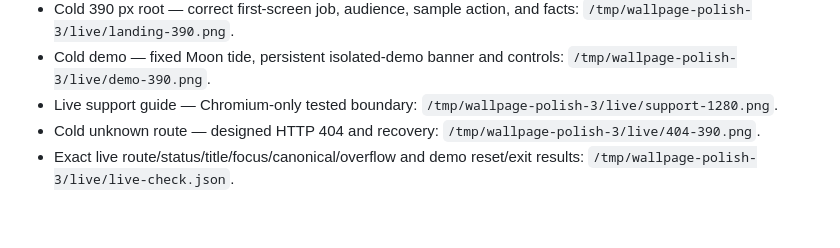
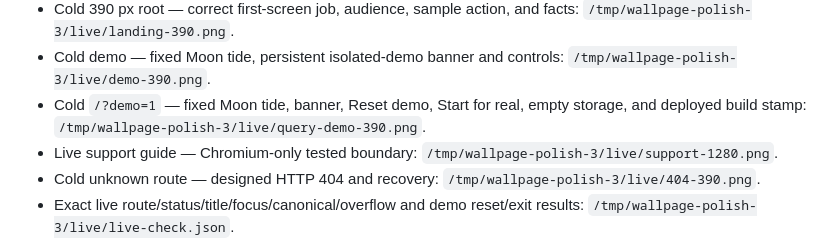
Before and after one commit to B-Divyesh/sf-wallpage, a Markdown page: .factory/handoff.md, the part around the change. Rendered like a GitHub page; blank space fills up the shorter version.

```diff
--- a/.factory/handoff.md
+++ b/.factory/handoff.md
@@ -33,6 +33,7 @@ Production was uploaded from `dist/` through `/opt/fleet/lib/deploy-static.sh wa
 - Live Lighthouse — 100 Performance, 100 Accessibility, 100 Best Practices, 100 SEO; FCP 0.9 s, LCP 1.1 s, TBT 0 ms, CLS 0.
 - Cold 390 px root — correct first-screen job, audience, sample action, and facts: `/tmp/wallpage-polish-3/live/landing-390.png`.
 - Cold demo — fixed Moon tide, persistent isolated-demo banner and controls: `/tmp/wallpage-polish-3/live/demo-390.png`.
+- Cold `/?demo=1` — fixed Moon tide, banner, Reset demo, Start for real, empty storage, and deployed build stamp: `/tmp/wallpage-polish-3/live/query-demo-390.png`.
 - Live support guide — Chromium-only tested boundary: `/tmp/wallpage-polish-3/live/support-1280.png`.
 - Cold unknown route — designed HTTP 404 and recovery: `/tmp/wallpage-polish-3/live/404-390.png`.
 - Exact live route/status/title/focus/canonical/overflow and demo reset/exit results: `/tmp/wallpage-polish-3/live/live-check.json`.
```
Also changed, not shown: .factory/polish-3.md (+20 -20 lines).
